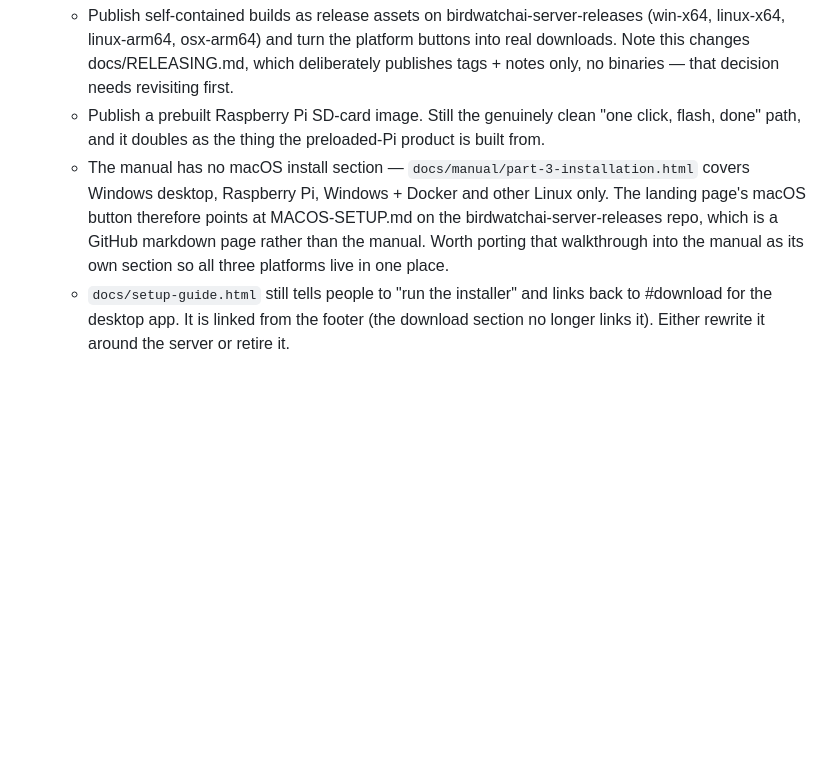
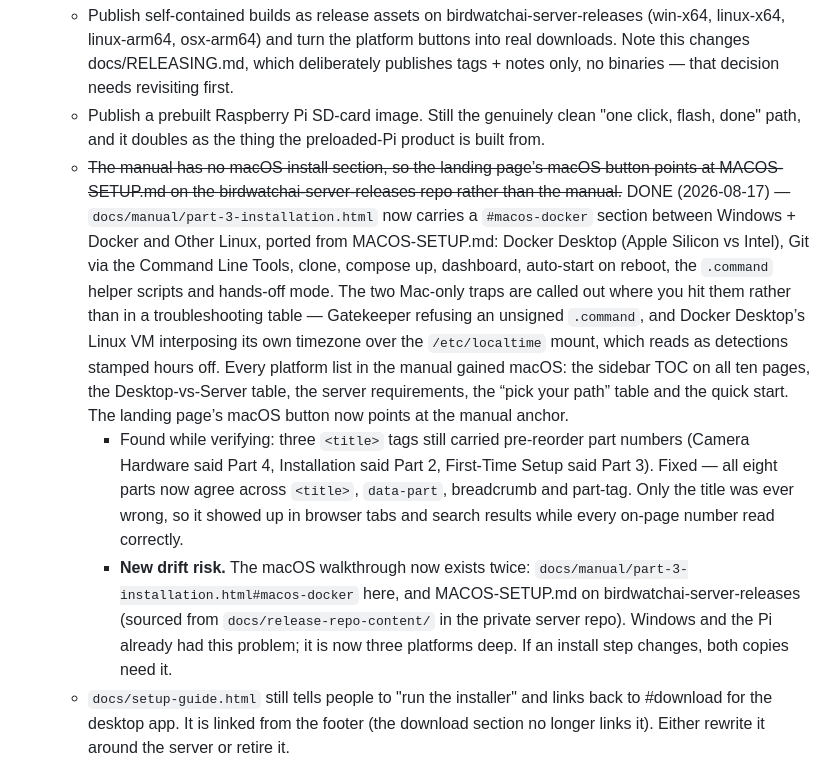
Before and after one commit to JoeBarraco/BirdWatchAI-Releases, a Markdown page: TODO.MD, the part around the change. GitHub-like rendering; blank space fills up the shorter version.

Commit message:
TODO: the macOS section landed, and it brought a drift risk with it
Marks the "manual has no macOS install section" sub-item done and
records what shipped, including the two Mac-only traps the walkthrough
now calls out inline rather than burying in a troubleshooting table.

Two notes worth keeping. The title-numbering bug found while verifying
that work is logged with it, since the fix is only visible in browser
tabs and search results. And the macOS walkthrough now exists in two
places — the manual here and MACOS-SETUP.md on the releases repo — the
same duplication Windows and the Pi already carry, now three platforms
deep and worth stating before someone edits one copy.

Co-Authored-By: Claude Opus 5 <noreply@anthropic.com>

```diff
--- a/TODO.MD
+++ b/TODO.MD
@@ -36,7 +36,9 @@ TO DO LIST
   Still open, and now purely upside rather than a gap:
      - Publish self-contained builds as release assets on birdwatchai-server-releases (win-x64, linux-x64, linux-arm64, osx-arm64) and turn the platform buttons into real downloads. Note this changes docs/RELEASING.md, which deliberately publishes tags + notes only, no binaries — that decision needs revisiting first.
      - Publish a prebuilt Raspberry Pi SD-card image. Still the genuinely clean "one click, flash, done" path, and it doubles as the thing the preloaded-Pi product is built from.
-     - The manual has no macOS install section — `docs/manual/part-3-installation.html` covers Windows desktop, Raspberry Pi, Windows + Docker and other Linux only. The landing page's macOS button therefore points at MACOS-SETUP.md on the birdwatchai-server-releases repo, which is a GitHub markdown page rather than the manual. Worth porting that walkthrough into the manual as its own section so all three platforms live in one place.
+     - ~~The manual has no macOS install section, so the landing page’s macOS button points at MACOS-SETUP.md on the birdwatchai-server-releases repo rather than the manual.~~ DONE (2026-08-17) — `docs/manual/part-3-installation.html` now carries a `#macos-docker` section between Windows + Docker and Other Linux, ported from MACOS-SETUP.md: Docker Desktop (Apple Silicon vs Intel), Git via the Command Line Tools, clone, compose up, dashboard, auto-start on reboot, the `.command` helper scripts and hands-off mode. The two Mac-only traps are called out where you hit them rather than in a troubleshooting table — Gatekeeper refusing an unsigned `.command`, and Docker Desktop’s Linux VM interposing its own timezone over the `/etc/localtime` mount, which reads as detections stamped hours off. Every platform list in the manual gained macOS: the sidebar TOC on all ten pages, the Desktop-vs-Server table, the server requirements, the “pick your path” table and the quick start. The landing page’s macOS button now points at the manual anchor.
+       - Found while verifying: three `<title>` tags still carried pre-reorder part numbers (Camera Hardware said Part 4, Installation said Part 2, First-Time Setup said Part 3). Fixed — all eight parts now agree across `<title>`, `data-part`, breadcrumb and part-tag. Only the title was ever wrong, so it showed up in browser tabs and search results while every on-page number read correctly.
+       - **New drift risk.** The macOS walkthrough now exists twice: `docs/manual/part-3-installation.html#macos-docker` here, and MACOS-SETUP.md on birdwatchai-server-releases (sourced from `docs/release-repo-content/` in the private server repo). Windows and the Pi already had this problem; it is now three platforms deep. If an install step changes, both copies need it.
      - `docs/setup-guide.html` still tells people to "run the installer" and links back to #download for the desktop app. It is linked from the footer (the download section no longer links it). Either rewrite it around the server or retire it.
 - Weekly digest is not operational. The signup form on the landing page collects addresses and the weekly-digest edge function exists, but no digest actually goes out. Trace it end to end: is the function on a Supabase cron schedule, is the Resend API key present and the sender domain verified, and does the function read the right subscriber table? Then send a test digest to a real inbox before announcing it. The landing page currently promises "Sent every Sunday morning" — either make that true or soften the copy until it is.
 - Add the ability for bird feeders to provide GPS location in addition to zip code. This will allow for more precise detection location mapping.
```
